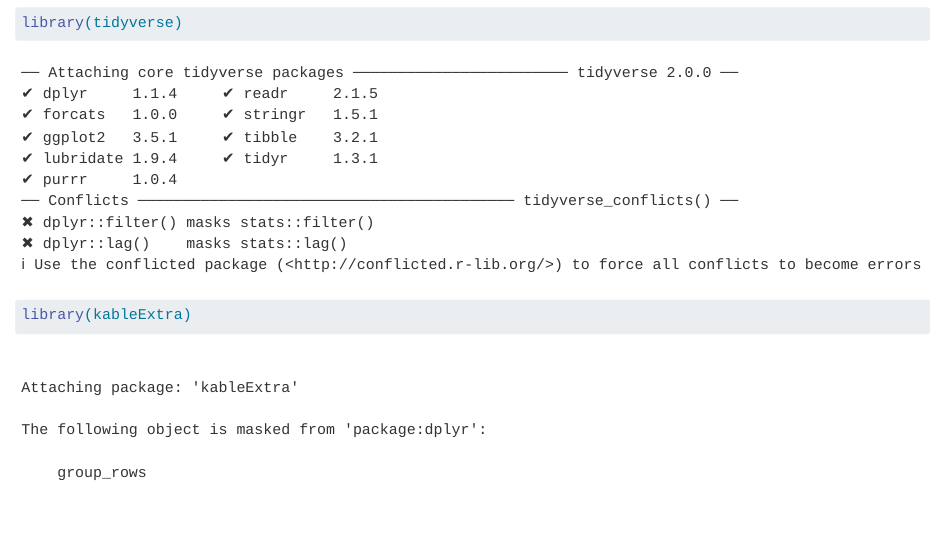
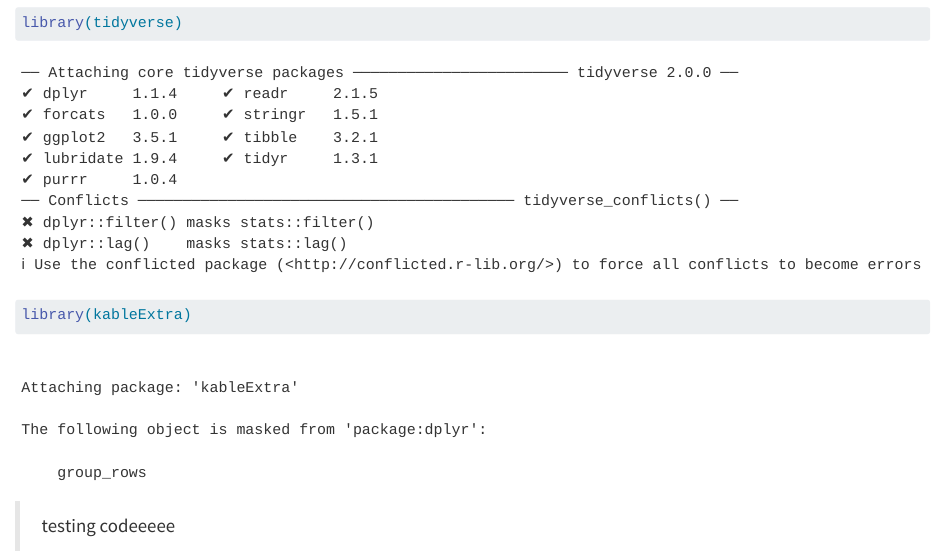
Before and after one commit to sherylslz/NFL-passing, a Quarto document (EDA_Project.qmd): the page in a window 1100 px wide, from 80 px down. Rendered offline with R 4.5, knitr and Pandoc in place of Quarto, with nearby package versions.

Commit message:
jkshdwihf

````diff
--- a/EDA_Project.qmd
+++ b/EDA_Project.qmd
@@ -7,3 +7,5 @@ format: html
 library(tidyverse)
 library(kableExtra)
 ```
+
+> testing codeeeee
````
